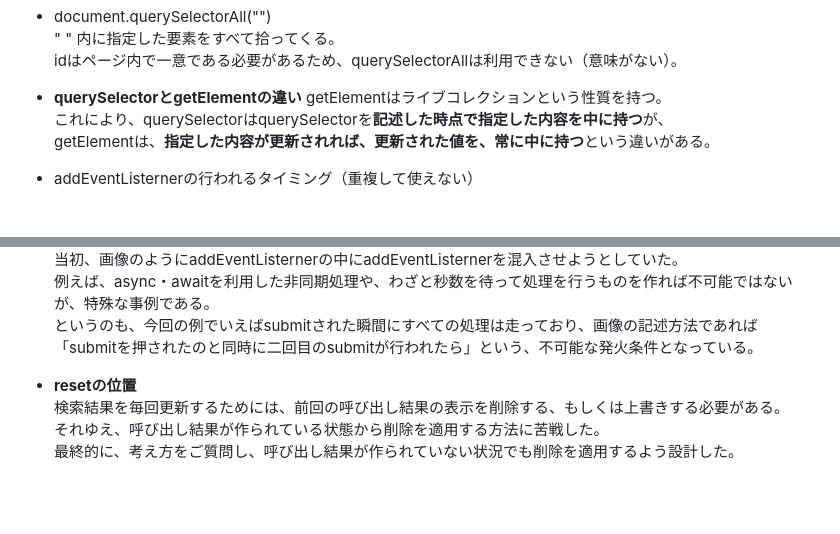
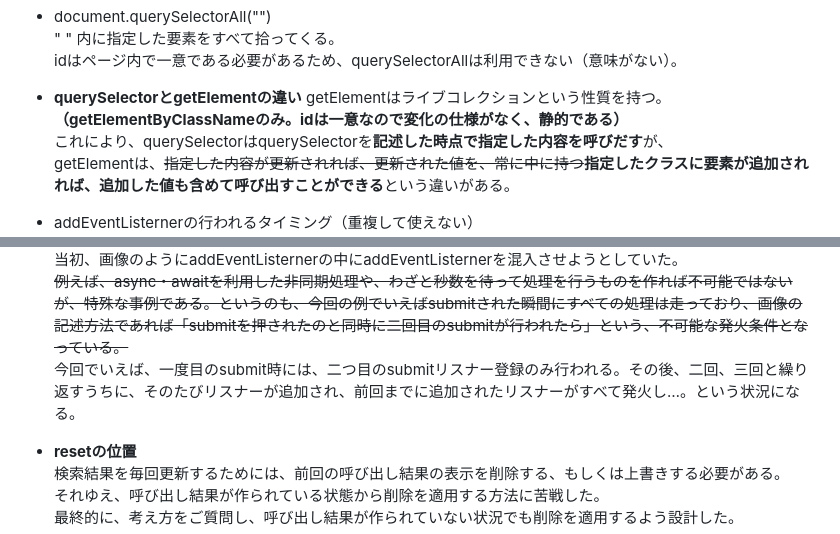
Before and after one commit to ITSSESMSIT2/kadai2_APISearch, a Markdown page: README.md, 2 parts joined by grey strips. Rendered like a GitHub page; blank space fills up the shorter version.

Commit message:
イベントリスナーに関する説明補足

```diff
--- a/README.md
+++ b/README.md
@@ -52,15 +52,15 @@
 
 - **querySelectorとgetElementの違い**
   getElementはライブコレクションという性質を持つ。<br>
-  これにより、querySelectorはquerySelectorを**記述した時点で指定した内容を中に持つ**が、<br>
-  getElementは、**指定した内容が更新されれば、更新された値を、常に中に持つ**という違いがある。
+  **（getElementByClassNameのみ。idは一意なので変化の仕様がなく、静的である）**<br>
+  これにより、querySelectorはquerySelectorを**記述した時点で指定した内容を呼びだす**が、<br>
+  getElementは、~~指定した内容が更新されれば、更新された値を、常に中に持つ~~**指定したクラスに要素が追加されれば、追加した値も含めて呼び出すことができる**という違いがある。
 
 - addEventListernerの行われるタイミング（重複して使えない）<br>
   ![alt text](image.png)<br>
   当初、画像のようにaddEventListernerの中にaddEventListernerを混入させようとしていた。<br>
-  例えば、async・awaitを利用した非同期処理や、わざと秒数を待って処理を行うものを作れば不可能ではないが、特殊な事例である。<br>
-  というのも、今回の例でいえばsubmitされた瞬間にすべての処理は走っており、画像の記述方法であれば<br>
-  「submitを押されたのと同時に二回目のsubmitが行われたら」という、不可能な発火条件となっている。
+  ~~例えば、async・awaitを利用した非同期処理や、わざと秒数を待って処理を行うものを作れば不可能ではないが、特殊な事例である。というのも、今回の例でいえばsubmitされた瞬間にすべての処理は走っており、画像の記述方法であれば「submitを押されたのと同時に二回目のsubmitが行われたら」という、不可能な発火条件となっている。~~<br>
+  今回でいえば、一度目のsubmit時には、二つ目のsubmitリスナー登録のみ行われる。その後、二回、三回と繰り返すうちに、そのたびリスナーが追加され、前回までに追加されたリスナーがすべて発火し…。という状況になる。
 
 - **resetの位置**<br>
   検索結果を毎回更新するためには、前回の呼び出し結果の表示を削除する、もしくは上書きする必要がある。<br>
```
